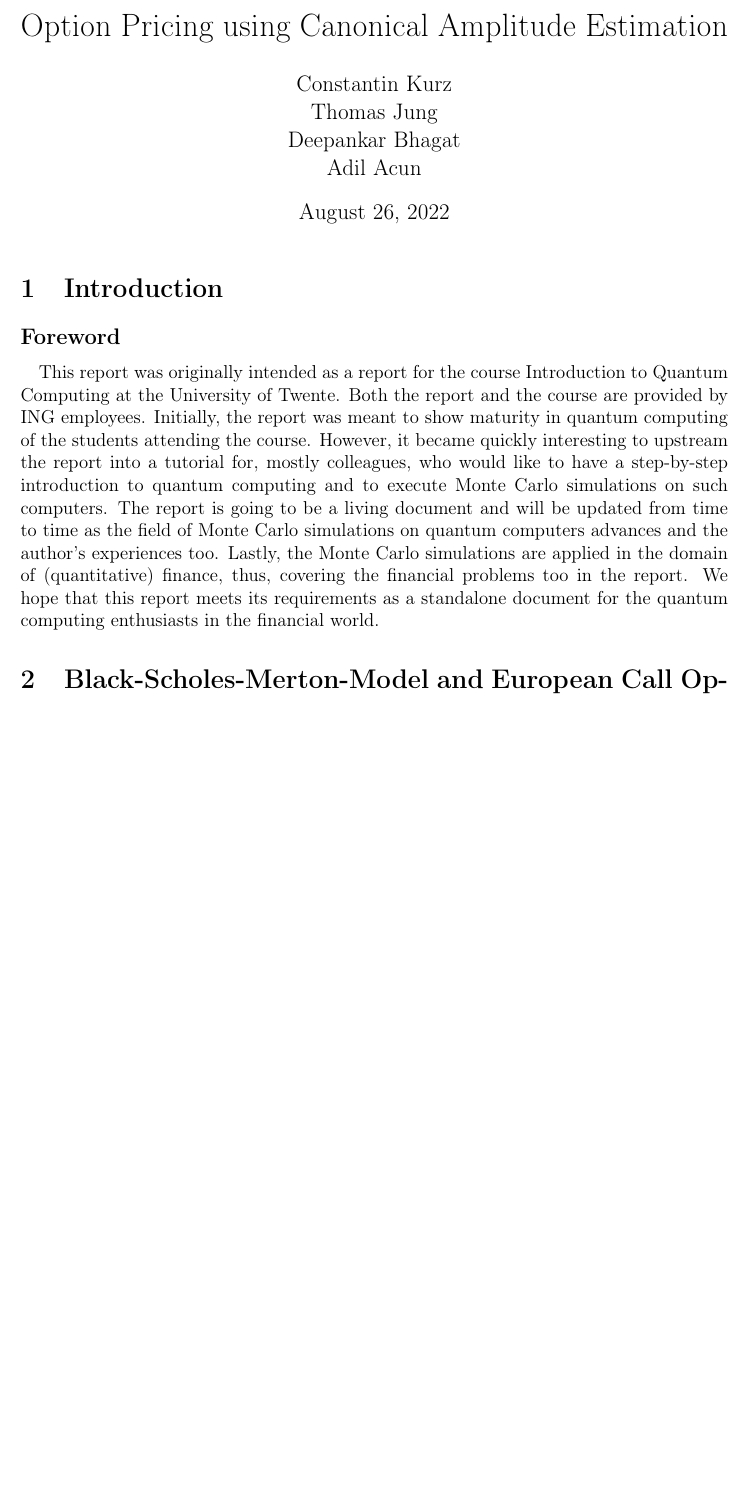
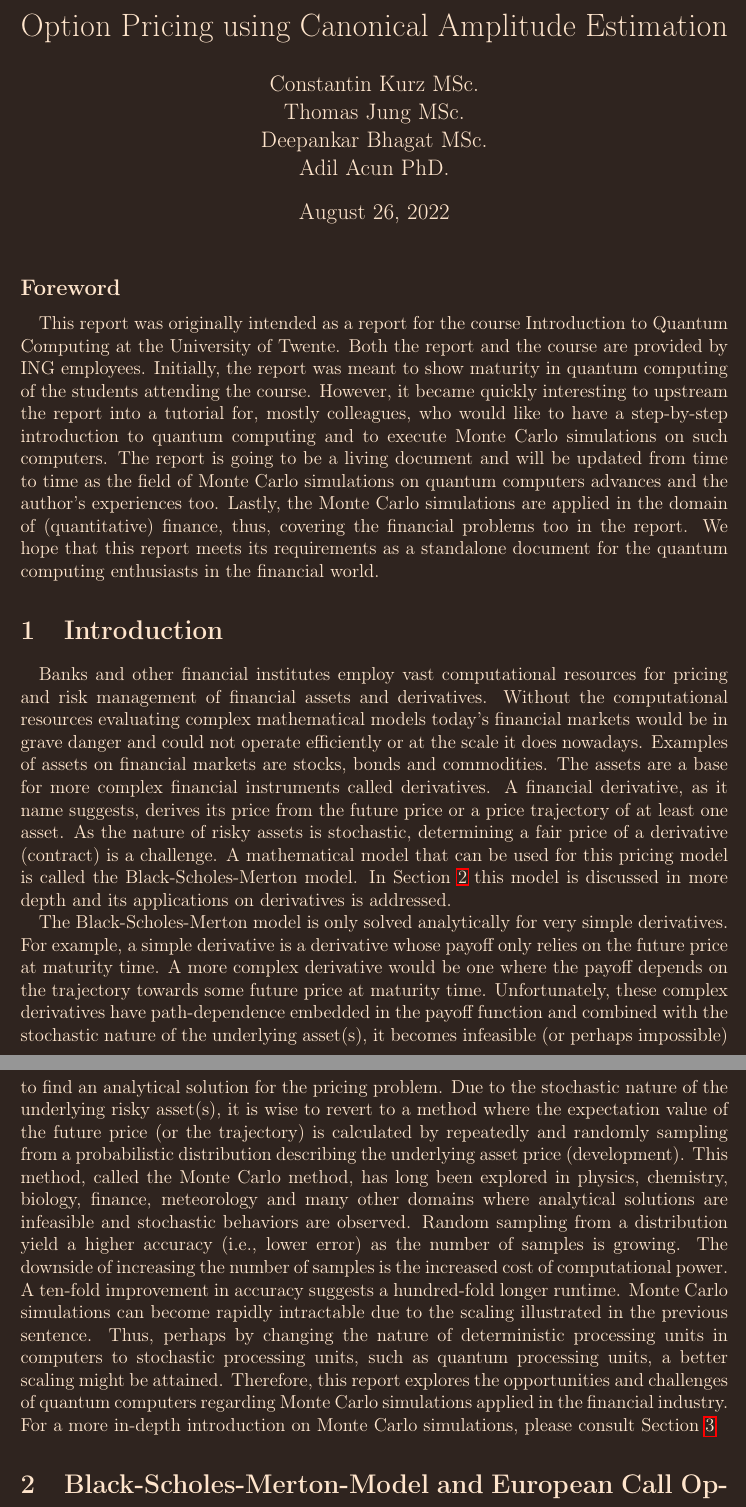
Before and after one commit to Adilo27/cad, a LaTeX document (main.tex, which reads sections/introduction/introduction.tex): part of page 1 of 15 before the commit and two parts of pages 1 and 2 of 16 after it, the two joined at a grey line, cut so that both start at the same text, the shorter picture padded with empty space. Compiled offline with pdfLaTeX.

Commit message:
changed the background for now to work better with my IDE. Extended the introduction of the report.

```diff
--- a/main.tex
+++ b/main.tex
@@ -1,4 +1,4 @@
-\documentclass[a4paper, 12pt, one column]{article}
+\documentclass[a4paper, 12pt, one column, dvipsnames]{article}
 
 \usepackage{subfiles}
 \usepackage{xr}
@@ -19,6 +19,8 @@
 \usepackage{amssymb}  %
 \usepackage{tikz}
 \usepackage{float}
+\usepackage{pagecolor}
+\usepackage{xcolor}
 
 \def\biblio{\bibliography{refs}}
 
@@ -32,8 +34,11 @@
 \setcitestyle{numbers}
 \setlength{\parindent}{1em}
 \title{Option Pricing using Canonical Amplitude Estimation}
-\author{Constantin Kurz \\ Thomas Jung \\ Deepankar Bhagat \\ Adil Acun}
+\author{Constantin Kurz MSc. \\ Thomas Jung MSc. \\ Deepankar Bhagat MSc.\\ Adil Acun PhD.}
 \begin{document}
+
+\pagecolor{black!80!Sepia}
+\color{orange!20}
 \def\biblio{}
 \maketitle
 
--- a/sections/introduction/introduction.tex
+++ b/sections/introduction/introduction.tex
@@ -1,8 +1,17 @@
 \documentclass[../main.tex]{subfiles}
 
 \begin{document}
-\section{Introduction}\label{sec: introduction}
 \subsection*{Foreword}
 This report was originally intended as a report for the course Introduction to Quantum Computing at the University of Twente. Both the report and the course are provided by ING employees. Initially, the report was meant to show maturity in quantum computing of the students attending the course. However, it became quickly interesting to upstream the report into a tutorial for, mostly colleagues, who would like to have a step-by-step introduction to quantum computing and to execute Monte Carlo simulations on such computers. The report is going to be a living document and will be updated from time to time as the field of Monte Carlo simulations on quantum computers advances and the author's experiences too. Lastly, the Monte Carlo simulations are applied in the domain of (quantitative) finance, thus, covering the financial problems too in the report. We hope that this report meets its requirements as a standalone document for the quantum computing enthusiasts in the financial world.
+
+\section{Introduction}\label{sec: introduction}
+
+% Computational Finance
+Banks and other financial institutes employ vast computational resources for pricing and risk management of financial assets and derivatives. Without the computational resources evaluating complex mathematical models today's financial markets would be in grave danger and could not operate efficiently or at the scale it does nowadays. Examples of assets on financial markets are stocks, bonds and commodities. The assets are a base for more complex financial instruments called derivatives. A financial derivative, as it name suggests, derives its price from the future price or a price trajectory of at least one asset. As the nature of risky assets is stochastic, determining a fair price of a derivative (contract) is a challenge. A mathematical model that can be used for this pricing model is called the Black-Scholes-Merton model. In Section \ref{sec: bms} this model is discussed in more depth and its applications on derivatives is addressed.
+
+% Monte Carlo simulations
+The Black-Scholes-Merton model is only solved analytically for very simple derivatives. For example, a simple derivative is a derivative whose payoff only relies on the future price at maturity time. A more complex derivative would be one where the payoff depends on the trajectory towards some future price at maturity time. Unfortunately, these complex derivatives have path-dependence embedded in the payoff function and combined with the stochastic nature of the underlying asset(s), it becomes infeasible (or perhaps impossible) to find an analytical solution for the pricing problem. Due to the stochastic nature of the underlying risky asset(s), it is wise to revert to a method where the expectation value of the future price (or the trajectory) is calculated by repeatedly and randomly sampling from a probabilistic distribution describing the underlying asset price (development). This method, called the Monte Carlo method, has long been explored in physics, chemistry, biology, finance, meteorology and many other domains where analytical solutions are infeasible and stochastic behaviors are observed. Random sampling from a distribution yield a higher accuracy (i.e., lower error) as the number of samples is growing. The downside of increasing the number of samples is the increased cost of computational power. A ten-fold improvement in accuracy suggests a hundred-fold longer runtime. Monte Carlo simulations can become rapidly intractable due to the scaling illustrated in the previous sentence. Thus, perhaps by changing the nature of deterministic processing units in computers to stochastic processing units, such as quantum processing units, a better scaling might be attained. Therefore, this report explores the opportunities and challenges of quantum computers regarding Monte Carlo simulations applied in the financial industry. For a more in-depth introduction on Monte Carlo simulations, please consult Section \ref{sec: mc}
+
+% Exploring Quantum Computing and motivations
 \biblio
 \end{document}
```
Also changed, not shown: main.pdf, sections/introduction/introduction.pdf, 10 other files.
